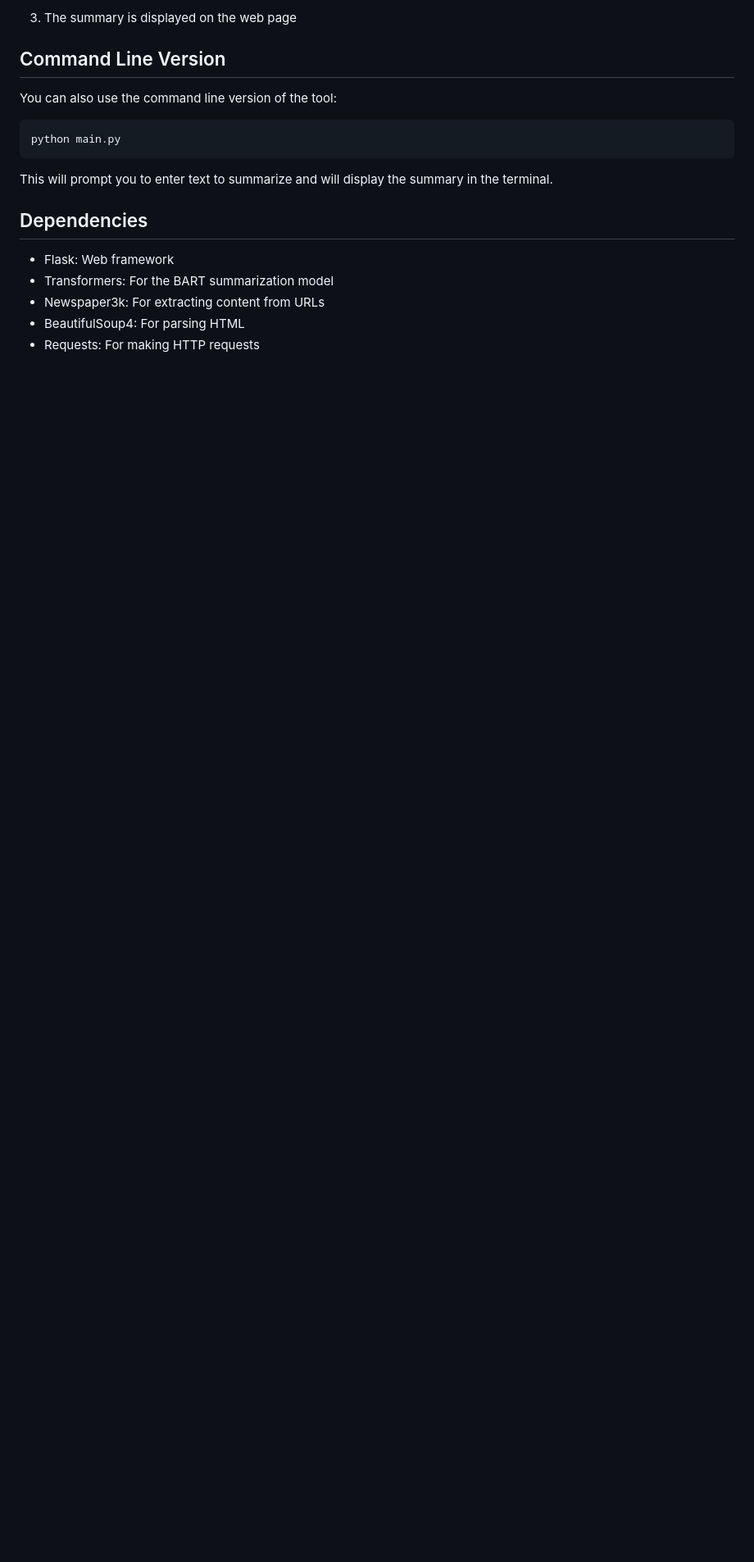
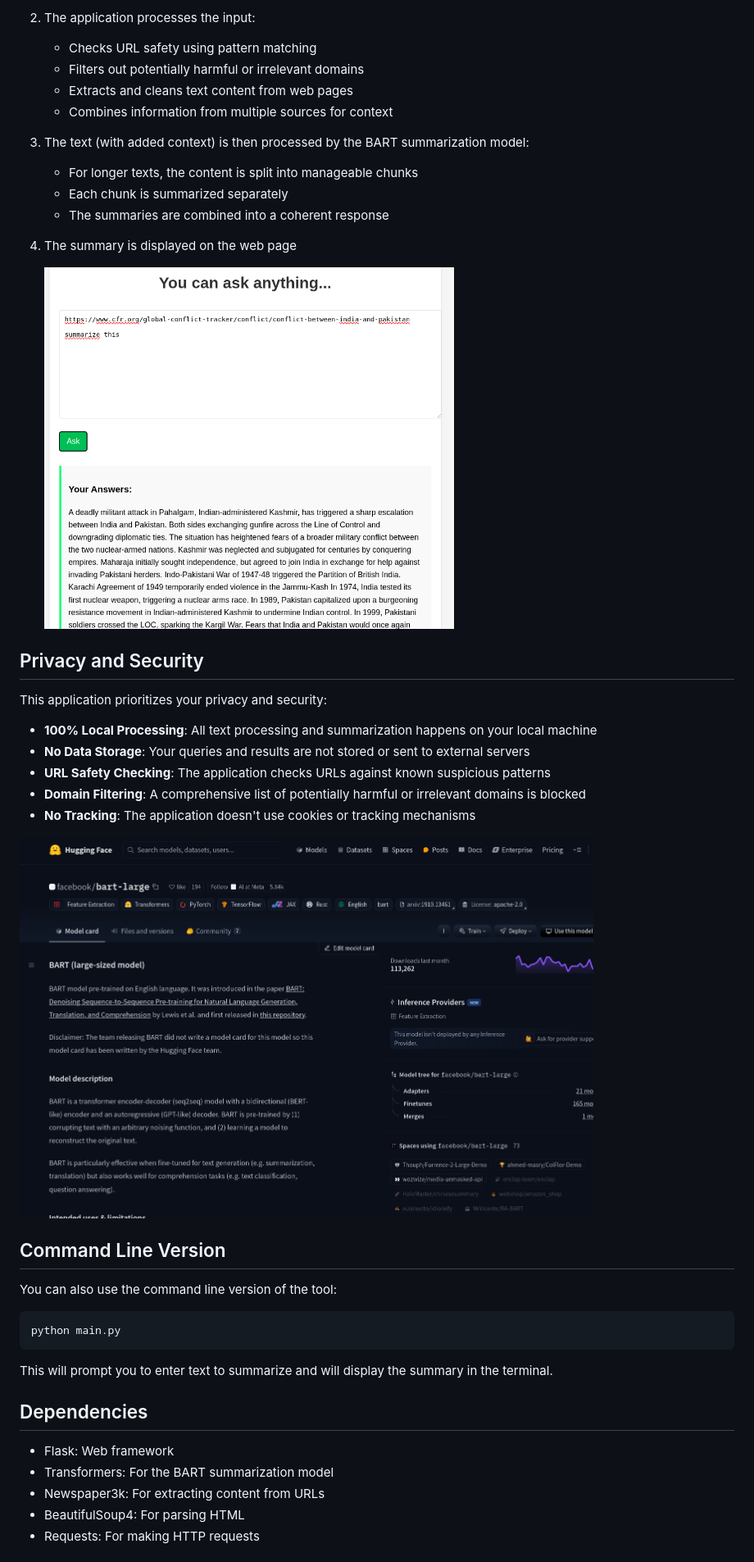
Before and after one commit to adityasasidhar/Info-finder, a Markdown page: README.md, the part around the change printed below. Shown: that part at 82% size. GitHub-like rendering; pictures changed too: images/answer to url based query.png (added), images/bart model page.png (added); blank space fills up the shorter version.

```diff
--- a/README.md
+++ b/README.md
@@ -56,5 +61,30 @@ This is a web-based text summarization tool that can summarize both plain text a
 
-3. The summary is displayed on the web page
+2. The application processes the input:
+   - Checks URL safety using pattern matching
+   - Filters out potentially harmful or irrelevant domains
+   - Extracts and cleans text content from web pages
+   - Combines information from multiple sources for context
+
+3. The text (with added context) is then processed by the BART summarization model:
+   - For longer texts, the content is split into manageable chunks
+   - Each chunk is summarized separately
+   - The summaries are combined into a coherent response
+
+4. The summary is displayed on the web page
+
+   <img src="images/answer%20to%20url%20based%20query.png" alt="Answer to URL Based Query" width="500">
+
+## Privacy and Security
+
+This application prioritizes your privacy and security:
+
+- **100% Local Processing**: All text processing and summarization happens on your local machine
+- **No Data Storage**: Your queries and results are not stored or sent to external servers
+- **URL Safety Checking**: The application checks URLs against known suspicious patterns
+- **Domain Filtering**: A comprehensive list of potentially harmful or irrelevant domains is blocked
+- **No Tracking**: The application doesn't use cookies or tracking mechanisms
+
+<img src="images/bart%20model%20page.png" alt="BART Model" width="700">
 
 ## Command Line Version
 
```
Also changed, not shown: other parts of README.md (+15 -10 lines), images/asking a question.png (added), images/processing.png (added), images/response to question.png (added), images/url based query.png (added), 3 other files.
